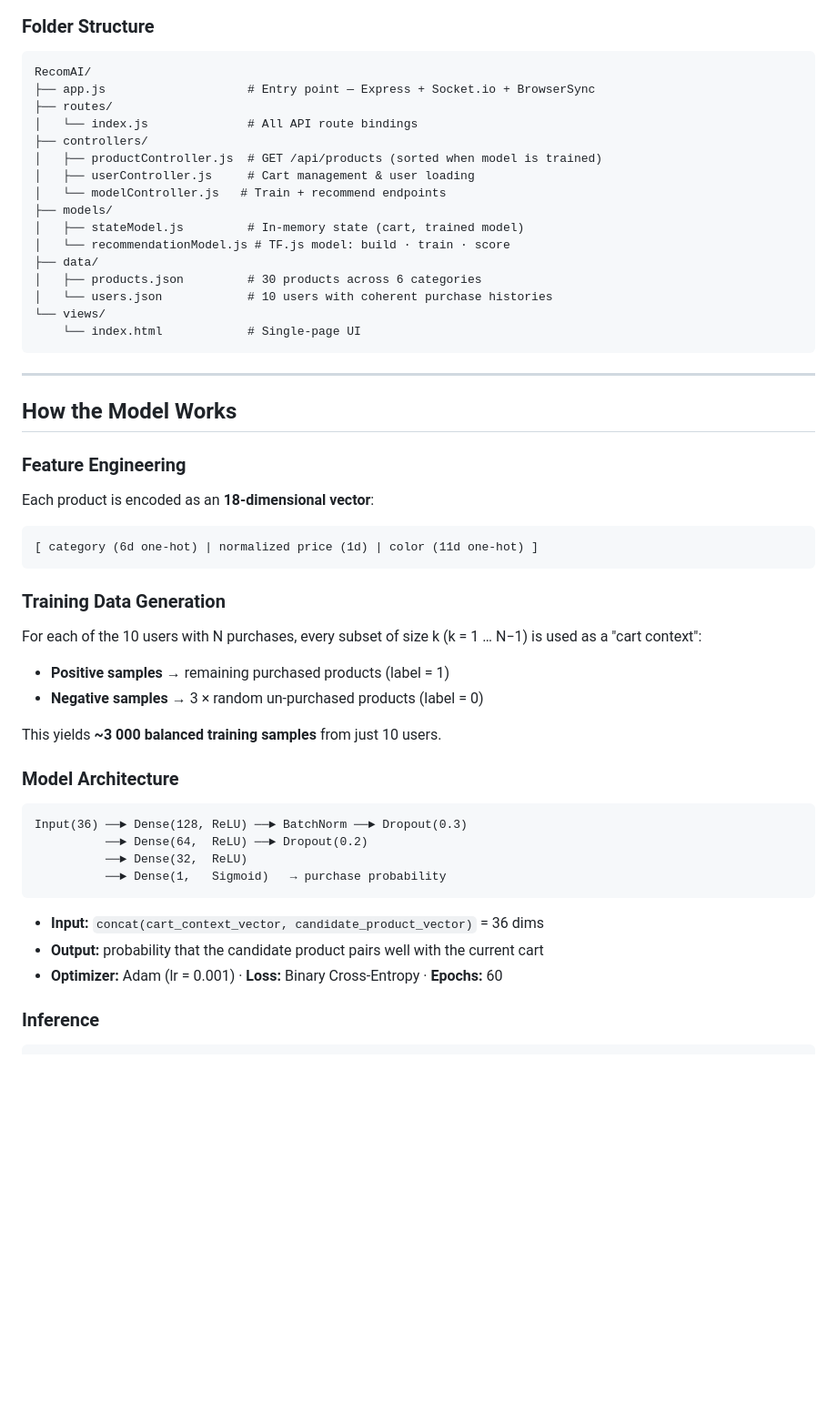
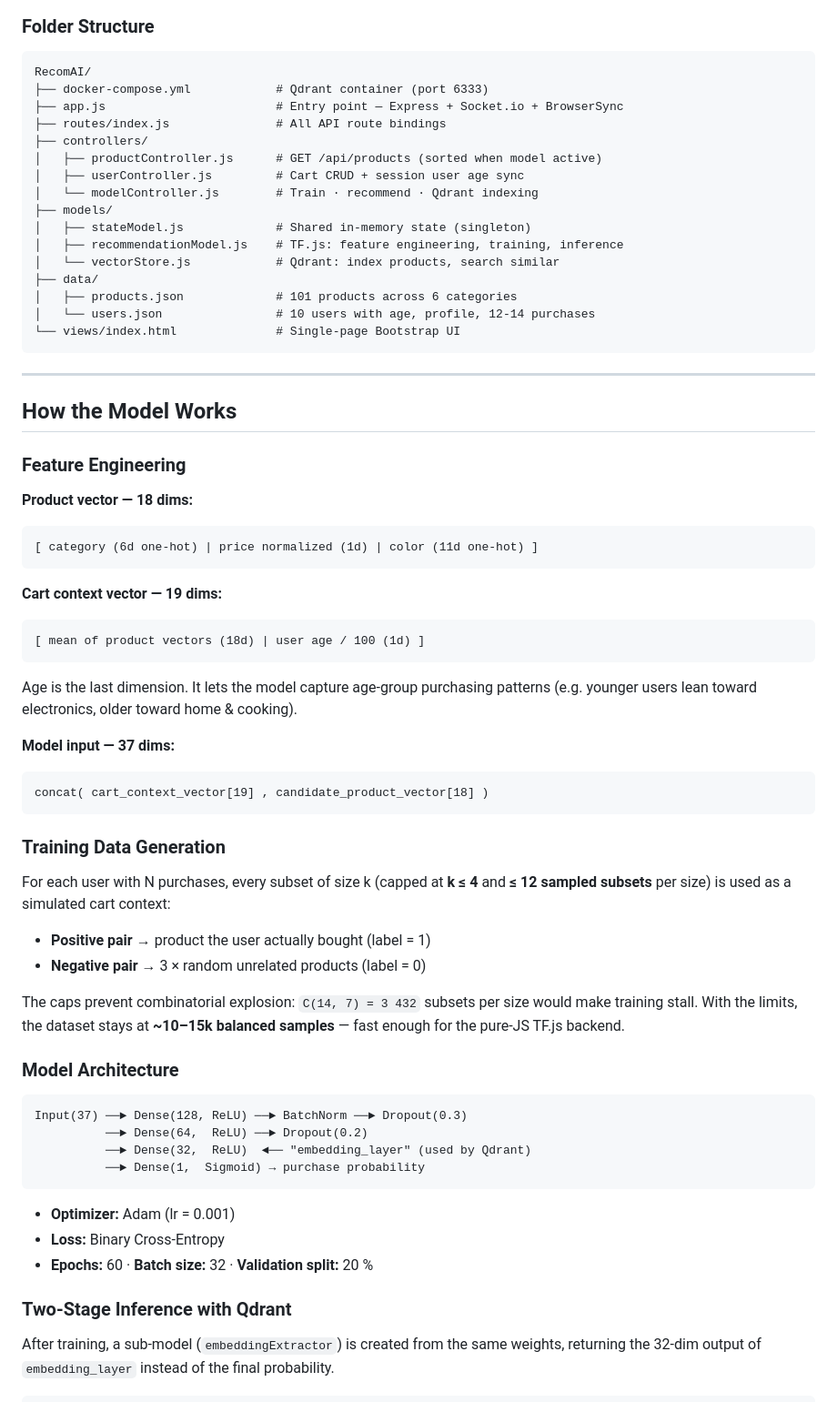
Before and after one commit to csaantana/RecomAI, a Markdown page: README.md, the part around one of its changes. Shown at 91% size. GitHub-like rendering; blank space fills up the shorter version.

````diff
--- a/README.md
+++ b/README.md
@@ -97,21 +100,21 @@ graph LR
 
 ```
 RecomAI/
-├── app.js                    # Entry point — Express + Socket.io + BrowserSync
-├── routes/
-│   └── index.js              # All API route bindings
+├── docker-compose.yml            # Qdrant container (port 6333)
+├── app.js                        # Entry point — Express + Socket.io + BrowserSync
+├── routes/index.js               # All API route bindings
 ├── controllers/
-│   ├── productController.js  # GET /api/products (sorted when model is trained)
-│   ├── userController.js     # Cart management & user loading
-│   └── modelController.js   # Train + recommend endpoints
+│   ├── productController.js      # GET /api/products (sorted when model active)
+│   ├── userController.js         # Cart CRUD + session user age sync
+│   └── modelController.js        # Train · recommend · Qdrant indexing
 ├── models/
-│   ├── stateModel.js         # In-memory state (cart, trained model)
-│   └── recommendationModel.js # TF.js model: build · train · score
+│   ├── stateModel.js             # Shared in-memory state (singleton)
+│   ├── recommendationModel.js    # TF.js: feature engineering, training, inference
+│   └── vectorStore.js            # Qdrant: index products, search similar
 ├── data/
-│   ├── products.json         # 30 products across 6 categories
-│   └── users.json            # 10 users with coherent purchase histories
-└── views/
-    └── index.html            # Single-page UI
+│   ├── products.json             # 101 products across 6 categories
+│   └── users.json                # 10 users with age, profile, 12-14 purchases
+└── views/index.html              # Single-page Bootstrap UI
 ```
 
 ---
@@ -120,34 +123,46 @@ RecomAI/
 
 ### Feature Engineering
 
-Each product is encoded as an **18-dimensional vector**:
+**Product vector — 18 dims:**
+```
+[ category (6d one-hot) | price normalized (1d) | color (11d one-hot) ]
+```
 
+**Cart context vector — 19 dims:**
 ```
-[ category (6d one-hot) | normalized price (1d) | color (11d one-hot) ]
+[ mean of product vectors (18d) | user age / 100 (1d) ]
+```
+Age is the last dimension. It lets the model capture age-group purchasing patterns (e.g. younger users lean toward electronics, older toward home & cooking).
+
+**Model input — 37 dims:**
+```
+concat( cart_context_vector[19] , candidate_product_vector[18] )
 ```
 
 ### Training Data Generation
 
-For each of the 10 users with N purchases, every subset of size k (k = 1 … N−1) is used as a "cart context":
+For each user with N purchases, every subset of size k (capped at **k ≤ 4** and **≤ 12 sampled subsets** per size) is used as a simulated cart context:
 
-- **Positive samples** → remaining purchased products (label = 1)
-- **Negative samples** → 3 × random un-purchased products (label = 0)
+- **Positive pair** → product the user actually bought (label = 1)
+- **Negative pair** → 3 × random unrelated products (label = 0)
 
-This yields **~3 000 balanced training samples** from just 10 users.
+The caps prevent combinatorial explosion: `C(14, 7) = 3 432` subsets per size would make training stall. With the limits, the dataset stays at **~10–15k balanced samples** — fast enough for the pure-JS TF.js backend.
 
 ### Model Architecture
 
 ```
-Input(36) ──► Dense(128, ReLU) ──► BatchNorm ──► Dropout(0.3)
+Input(37) ──► Dense(128, ReLU) ──► BatchNorm ──► Dropout(0.3)
           ──► Dense(64,  ReLU) ──► Dropout(0.2)
-          ──► Dense(32,  ReLU)
-          ──► Dense(1,   Sigmoid)   → purchase probability
+          ──► Dense(32,  ReLU)  ◄── "embedding_layer" (used by Qdrant)
+          ──► Dense(1,  Sigmoid) → purchase probability
 ```
 
-- **Input:** `concat(cart_context_vector, candidate_product_vector)` = 36 dims
-- **Output:** probability that the candidate product pairs well with the current cart
-- **Optimizer:** Adam (lr = 0.001) · **Loss:** Binary Cross-Entropy · **Epochs:** 60
+- **Optimizer:** Adam (lr = 0.001)
+- **Loss:** Binary Cross-Entropy
+- **Epochs:** 60 · **Batch size:** 32 · **Validation split:** 20 %
 
-### Inference
+### Two-Stage Inference with Qdrant
+
+After training, a sub-model (`embeddingExtractor`) is created from the same weights, returning the 32-dim output of `embedding_layer` instead of the final probability.
 
 ```
````
Also changed, not shown: other parts of README.md (+146 -118 lines).
